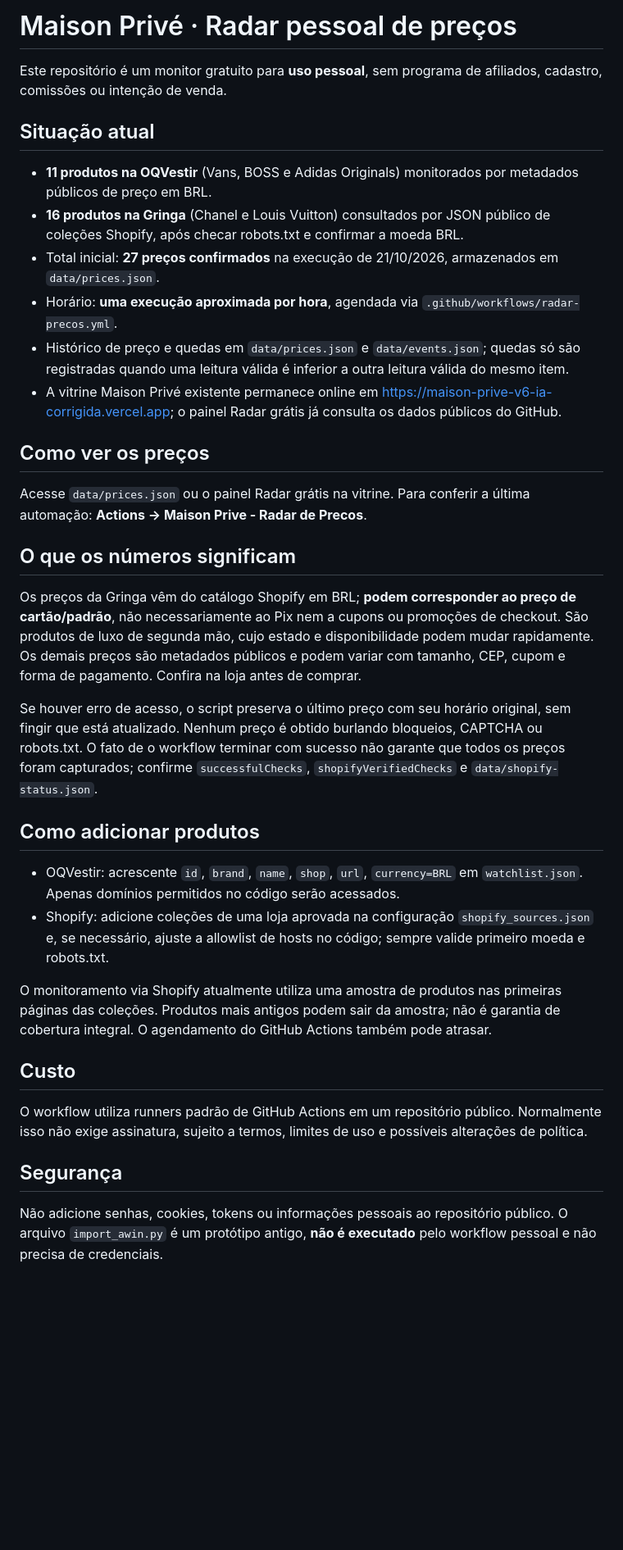
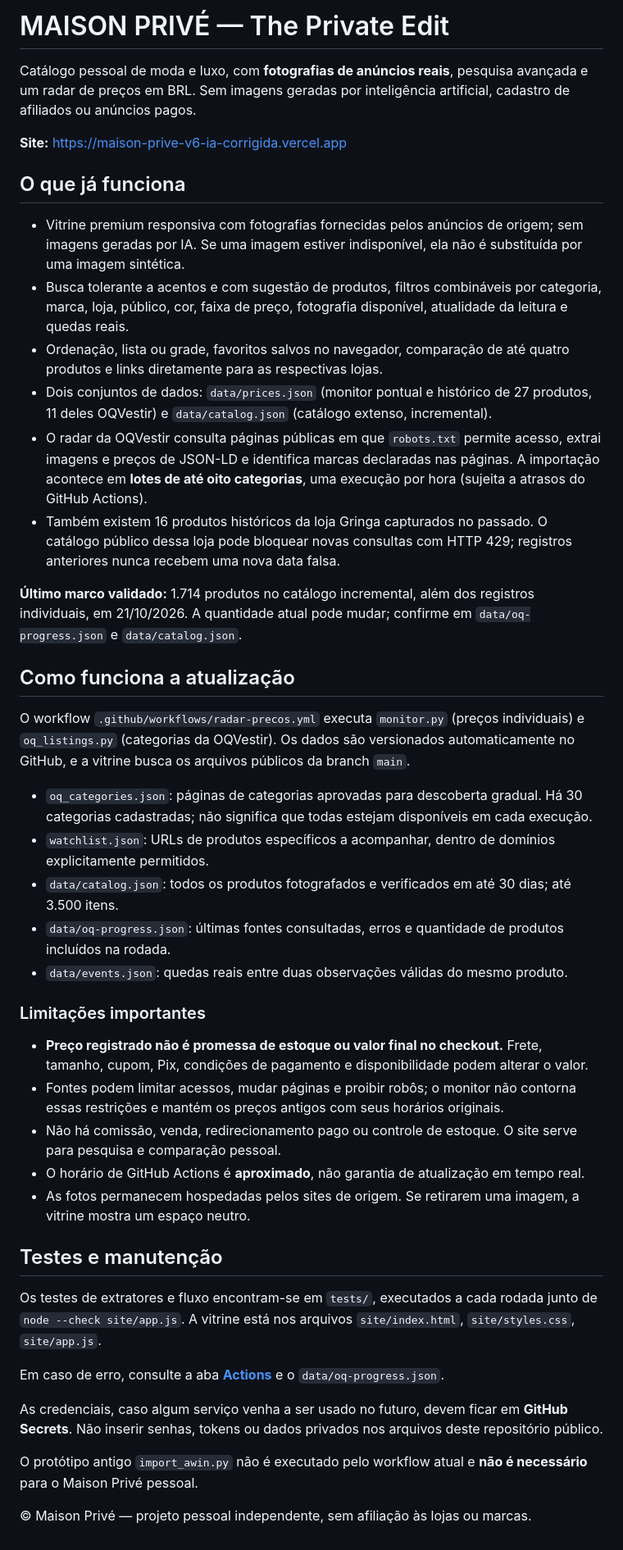
Before and after one commit to mnlmnlmatheus-sketch/maison-prive-radar.-, a Markdown page: README.md, the part around the change. Shown at 82% size. GitHub-like rendering; blank space fills up the shorter version.

Commit message:
Documentar versão pessoal definitiva, mais de 1700 produtos, fotos reais e busca avançada

```diff
--- a/README.md
+++ b/README.md
@@ -1,31 +1,46 @@
-# Maison Privé · Radar pessoal de preços
+# MAISON PRIVÉ — The Private Edit
 
-Este repositório é um monitor gratuito para **uso pessoal**, sem programa de afiliados, cadastro, comissões ou intenção de venda.
+Catálogo pessoal de moda e luxo, com **fotografias de anúncios reais**, pesquisa avançada e um radar de preços em BRL. Sem imagens geradas por inteligência artificial, cadastro de afiliados ou anúncios pagos.
 
-## Situação atual
-- **11 produtos na OQVestir** (Vans, BOSS e Adidas Originals) monitorados por metadados públicos de preço em BRL.
-- **16 produtos na Gringa** (Chanel e Louis Vuitton) consultados por JSON público de coleções Shopify, após checar robots.txt e confirmar a moeda BRL.
-- Total inicial: **27 preços confirmados** na execução de 21/10/2026, armazenados em `data/prices.json`.
-- Horário: **uma execução aproximada por hora**, agendada via `.github/workflows/radar-precos.yml`.
-- Histórico de preço e quedas em `data/prices.json` e `data/events.json`; quedas só são registradas quando uma leitura válida é inferior a outra leitura válida do mesmo item.
-- A vitrine Maison Privé existente permanece online em https://maison-prive-v6-ia-corrigida.vercel.app; o painel Radar grátis já consulta os dados públicos do GitHub.
+**Site:** https://maison-prive-v6-ia-corrigida.vercel.app
 
-## Como ver os preços
-Acesse `data/prices.json` ou o painel Radar grátis na vitrine. Para conferir a última automação: **Actions → Maison Prive - Radar de Precos**.
+## O que já funciona
 
-## O que os números significam
-Os preços da Gringa vêm do catálogo Shopify em BRL; **podem corresponder ao preço de cartão/padrão**, não necessariamente ao Pix nem a cupons ou promoções de checkout. São produtos de luxo de segunda mão, cujo estado e disponibilidade podem mudar rapidamente. Os demais preços são metadados públicos e podem variar com tamanho, CEP, cupom e forma de pagamento. Confira na loja antes de comprar.
+- Vitrine premium responsiva com fotografias fornecidas pelos anúncios de origem; sem imagens geradas por IA. Se uma imagem estiver indisponível, ela não é substituída por uma imagem sintética.
+- Busca tolerante a acentos e com sugestão de produtos, filtros combináveis por categoria, marca, loja, público, cor, faixa de preço, fotografia disponível, atualidade da leitura e quedas reais.
+- Ordenação, lista ou grade, favoritos salvos no navegador, comparação de até quatro produtos e links diretamente para as respectivas lojas.
+- Dois conjuntos de dados: `data/prices.json` (monitor pontual e histórico de 27 produtos, 11 deles OQVestir) e `data/catalog.json` (catálogo extenso, incremental).
+- O radar da OQVestir consulta páginas públicas em que `robots.txt` permite acesso, extrai imagens e preços de JSON-LD e identifica marcas declaradas nas páginas. A importação acontece em **lotes de até oito categorias**, uma execução por hora (sujeita a atrasos do GitHub Actions).
+- Também existem 16 produtos históricos da loja Gringa capturados no passado. O catálogo público dessa loja pode bloquear novas consultas com HTTP 429; registros anteriores nunca recebem uma nova data falsa.
 
-Se houver erro de acesso, o script preserva o último preço com seu horário original, sem fingir que está atualizado. Nenhum preço é obtido burlando bloqueios, CAPTCHA ou robots.txt. O fato de o workflow terminar com sucesso não garante que todos os preços foram capturados; confirme `successfulChecks`, `shopifyVerifiedChecks` e `data/shopify-status.json`.
+**Último marco validado:** 1.714 produtos no catálogo incremental, além dos registros individuais, em 21/10/2026. A quantidade atual pode mudar; confirme em `data/oq-progress.json` e `data/catalog.json`.
 
-## Como adicionar produtos
-- OQVestir: acrescente `id`, `brand`, `name`, `shop`, `url`, `currency=BRL` em `watchlist.json`. Apenas domínios permitidos no código serão acessados.
-- Shopify: adicione coleções de uma loja aprovada na configuração `shopify_sources.json` e, se necessário, ajuste a allowlist de hosts no código; sempre valide primeiro moeda e robots.txt.
+## Como funciona a atualização
 
-O monitoramento via Shopify atualmente utiliza uma amostra de produtos nas primeiras páginas das coleções. Produtos mais antigos podem sair da amostra; não é garantia de cobertura integral. O agendamento do GitHub Actions também pode atrasar.
+O workflow `.github/workflows/radar-precos.yml` executa `monitor.py` (preços individuais) e `oq_listings.py` (categorias da OQVestir). Os dados são versionados automaticamente no GitHub, e a vitrine busca os arquivos públicos da branch `main`.
 
-## Custo
-O workflow utiliza runners padrão de GitHub Actions em um repositório público. Normalmente isso não exige assinatura, sujeito a termos, limites de uso e possíveis alterações de política.
+- `oq_categories.json`: páginas de categorias aprovadas para descoberta gradual. Há 30 categorias cadastradas; não significa que todas estejam disponíveis em cada execução.
+- `watchlist.json`: URLs de produtos específicos a acompanhar, dentro de domínios explicitamente permitidos.
+- `data/catalog.json`: todos os produtos fotografados e verificados em até 30 dias; até 3.500 itens.
+- `data/oq-progress.json`: últimas fontes consultadas, erros e quantidade de produtos incluídos na rodada.
+- `data/events.json`: quedas reais entre duas observações válidas do mesmo produto.
 
-## Segurança
-Não adicione senhas, cookies, tokens ou informações pessoais ao repositório público. O arquivo `import_awin.py` é um protótipo antigo, **não é executado** pelo workflow pessoal e não precisa de credenciais.
+### Limitações importantes
+
+- **Preço registrado não é promessa de estoque ou valor final no checkout.** Frete, tamanho, cupom, Pix, condições de pagamento e disponibilidade podem alterar o valor.
+- Fontes podem limitar acessos, mudar páginas e proibir robôs; o monitor não contorna essas restrições e mantém os preços antigos com seus horários originais.
+- Não há comissão, venda, redirecionamento pago ou controle de estoque. O site serve para pesquisa e comparação pessoal.
+- O horário de GitHub Actions é **aproximado**, não garantia de atualização em tempo real.
+- As fotos permanecem hospedadas pelos sites de origem. Se retirarem uma imagem, a vitrine mostra um espaço neutro.
+
+## Testes e manutenção
+
+Os testes de extratores e fluxo encontram-se em `tests/`, executados a cada rodada junto de `node --check site/app.js`. A vitrine está nos arquivos `site/index.html`, `site/styles.css`, `site/app.js`.
+
+Em caso de erro, consulte a aba **[Actions](https://github.com/mnlmnlmatheus-sketch/maison-prive-radar.-/actions)** e o `data/oq-progress.json`.
+
+As credenciais, caso algum serviço venha a ser usado no futuro, devem ficar em **GitHub Secrets**. Não inserir senhas, tokens ou dados privados nos arquivos deste repositório público.
+
+O protótipo antigo `import_awin.py` não é executado pelo workflow atual e **não é necessário** para o Maison Privé pessoal.
+
+© Maison Privé — projeto pessoal independente, sem afiliação às lojas ou marcas.
```
